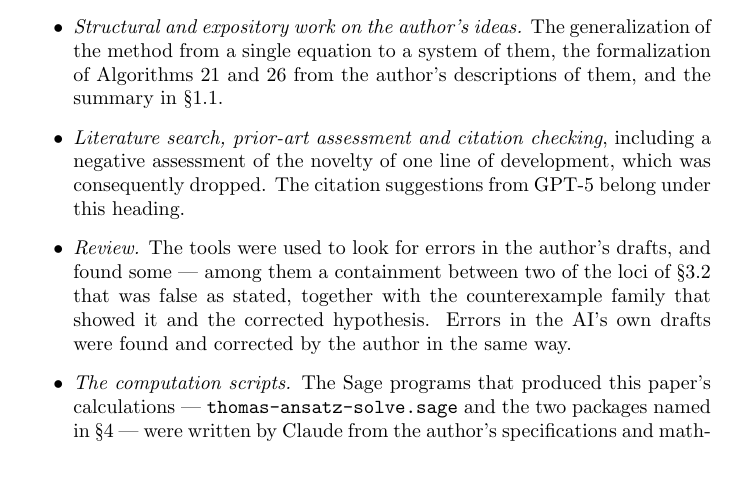
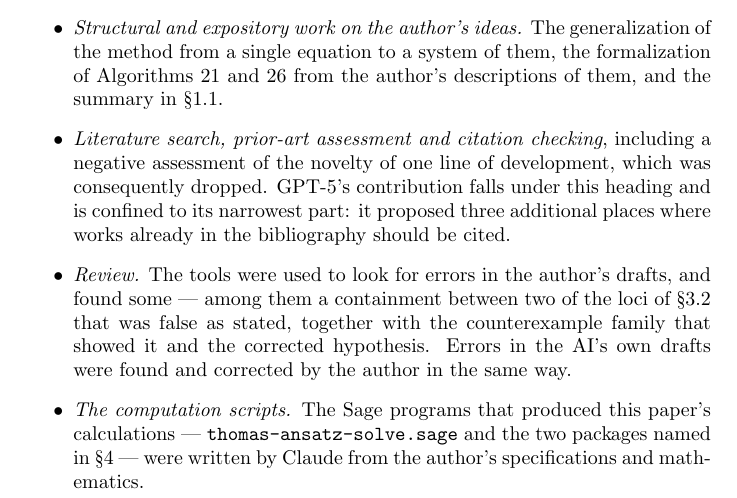
Before and after one commit to BrentBaccala/NewMethod, a LaTeX paper (NewMethod.tex): part of page 58 of 61, cut so that both start at the same text, the shorter picture padded with empty space. Compiled offline with pdfLaTeX.

Commit message:
AI declaration: state GPT-5's contribution precisely
Checked the claim in AI-CONTRIBUTIONS.md against the commit it cites.
55487de in ~/Papers, rewritten to 082276e by the repo split, is the
author's own commit "a few more cites suggested by GPT-5" of 27 Feb 2026,
and its whole content is three citation insertions: \cite{Ritt} and
\cite{GTZ} in the abstract, and \cite{pauling and wilson} at the two
places the hydrogen equation is introduced.  All three point at works
that were already in the bibliography, and all three survive the
reference cleanup of 65697ba.

So GPT-5 suggested where to cite, not what to cite.  The previous wording
put it under "literature search, prior-art assessment and citation
checking" without qualification, which reads as though it did the first
two; it did neither.  Narrowed to what the commit shows.

(Arguably this is exempt altogether under the guide's "basic tools ...
used to check grammar, spelling and references", but it is disclosed
rather than dropped.)

Co-Authored-By: Claude Opus 5 <noreply@anthropic.com>
Claude-Session: https://claude.ai/code/session_01V6gWrdeSRFT4567USvv1WQ

```diff
--- a/NewMethod.tex
+++ b/NewMethod.tex
@@ -4147,8 +4147,9 @@ summary in \S1.1.
 
 \item {\it Literature search, prior-art assessment and citation checking},
 including a negative assessment of the novelty of one line of development,
-which was consequently dropped.  The citation suggestions from GPT-5 belong
-under this heading.
+which was consequently dropped.  GPT-5's contribution falls under this heading
+and is confined to its narrowest part: it proposed three additional places
+where works already in the bibliography should be cited.
 
 \item {\it Review.}  The tools were used to look for errors in the author's
 drafts, and found some --- among them a containment between two of the loci of
```
